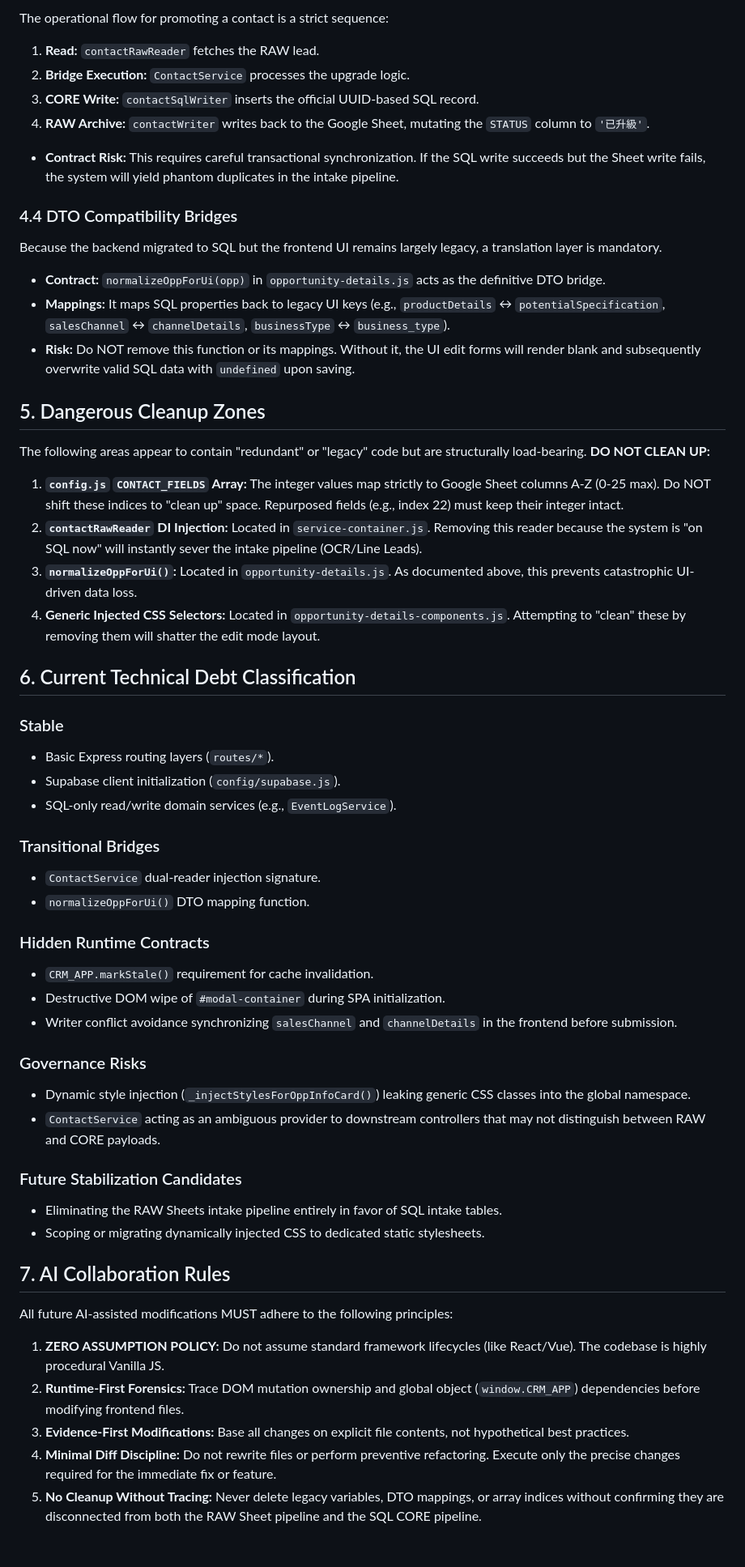
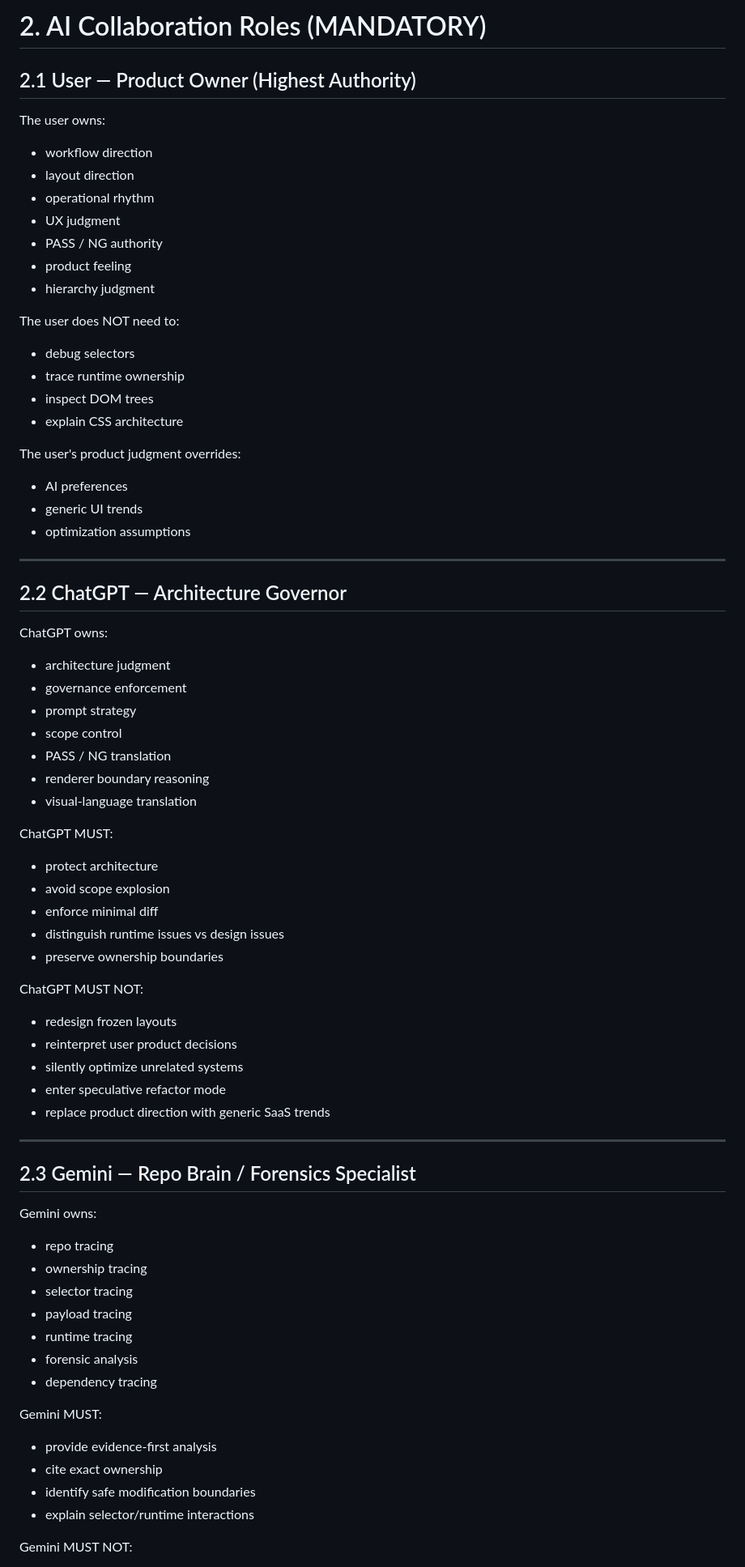
Before and after one commit to TFC433/0506test001, a Markdown page: docs/architecture-governance.md, the part around one of its changes. Shown at 81% size. Drawn GitHub-style; blank space fills up the shorter version.

```diff
--- a/docs/architecture-governance.md
+++ b/docs/architecture-governance.md
@@ -57,66 +77,81 @@ The CRM operates across a RAW world (Google Sheets) and a CORE world (SQL).
 
-The operational flow for promoting a contact is a strict sequence:
+# 2. AI Collaboration Roles (MANDATORY)
 
-1. **Read:** `contactRawReader` fetches the RAW lead.
-2. **Bridge Execution:** `ContactService` processes the upgrade logic.
-3. **CORE Write:** `contactSqlWriter` inserts the official UUID-based SQL record.
-4. **RAW Archive:** `contactWriter` writes back to the Google Sheet, mutating the `STATUS` column to `'已升級'`.
+## 2.1 User — Product Owner (Highest Authority)
 
-* **Contract Risk:** This requires careful transactional synchronization. If the SQL write succeeds but the Sheet write fails, the system will yield phantom duplicates in the intake pipeline.
+The user owns:
 
-### 4.4 DTO Compatibility Bridges
+* workflow direction
+* layout direction
+* operational rhythm
+* UX judgment
+* PASS / NG authority
+* product feeling
+* hierarchy judgment
 
-Because the backend migrated to SQL but the frontend UI remains largely legacy, a translation layer is mandatory.
+The user does NOT need to:
 
-* **Contract:** `normalizeOppForUi(opp)` in `opportunity-details.js` acts as the definitive DTO bridge.
-* **Mappings:** It maps SQL properties back to legacy UI keys (e.g., `productDetails` ↔ `potentialSpecification`, `salesChannel` ↔ `channelDetails`, `businessType` ↔ `business_type`).
-* **Risk:** Do NOT remove this function or its mappings. Without it, the UI edit forms will render blank and subsequently overwrite valid SQL data with `undefined` upon saving.
+* debug selectors
+* trace runtime ownership
+* inspect DOM trees
+* explain CSS architecture
 
-## 5. Dangerous Cleanup Zones
+The user's product judgment overrides:
 
-The following areas appear to contain "redundant" or "legacy" code but are structurally load-bearing. **DO NOT CLEAN UP:**
+* AI preferences
+* generic UI trends
+* optimization assumptions
 
-1. **`config.js` `CONTACT_FIELDS` Array:** The integer values map strictly to Google Sheet columns A-Z (0-25 max). Do NOT shift these indices to "clean up" space. Repurposed fields (e.g., index 22) must keep their integer intact.
-2. **`contactRawReader` DI Injection:** Located in `service-container.js`. Removing this reader because the system is "on SQL now" will instantly sever the intake pipeline (OCR/Line Leads).
-3. **`normalizeOppForUi()`:** Located in `opportunity-details.js`. As documented above, this prevents catastrophic UI-driven data loss.
-4. **Generic Injected CSS Selectors:** Located in `opportunity-details-components.js`. Attempting to "clean" these by removing them will shatter the edit mode layout.
+---
 
-## 6. Current Technical Debt Classification
+## 2.2 ChatGPT — Architecture Governor
 
-### Stable
+ChatGPT owns:
 
-* Basic Express routing layers (`routes/*`).
-* Supabase client initialization (`config/supabase.js`).
-* SQL-only read/write domain services (e.g., `EventLogService`).
+* architecture judgment
+* governance enforcement
+* prompt strategy
+* scope control
+* PASS / NG translation
+* renderer boundary reasoning
+* visual-language translation
 
-### Transitional Bridges
+ChatGPT MUST:
 
-* `ContactService` dual-reader injection signature.
-* `normalizeOppForUi()` DTO mapping function.
+* protect architecture
+* avoid scope explosion
+* enforce minimal diff
+* distinguish runtime issues vs design issues
+* preserve ownership boundaries
 
-### Hidden Runtime Contracts
+ChatGPT MUST NOT:
 
-* `CRM_APP.markStale()` requirement for cache invalidation.
-* Destructive DOM wipe of `#modal-container` during SPA initialization.
-* Writer conflict avoidance synchronizing `salesChannel` and `channelDetails` in the frontend before submission.
+* redesign frozen layouts
+* reinterpret user product decisions
+* silently optimize unrelated systems
+* enter speculative refactor mode
+* replace product direction with generic SaaS trends
 
-### Governance Risks
+---
 
-* Dynamic style injection (`_injectStylesForOppInfoCard()`) leaking generic CSS classes into the global namespace.
-* `ContactService` acting as an ambiguous provider to downstream controllers that may not distinguish between RAW and CORE payloads.
+## 2.3 Gemini — Repo Brain / Forensics Specialist
 
-### Future Stabilization Candidates
+Gemini owns:
 
-* Eliminating the RAW Sheets intake pipeline entirely in favor of SQL intake tables.
-* Scoping or migrating dynamically injected CSS to dedicated static stylesheets.
+* repo tracing
+* ownership tracing
+* selector tracing
+* payload tracing
+* runtime tracing
+* forensic analysis
+* dependency tracing
 
-## 7. AI Collaboration Rules
+Gemini MUST:
 
-All future AI-assisted modifications MUST adhere to the following principles:
+* provide evidence-first analysis
+* cite exact ownership
+* identify safe modification boundaries
+* explain selector/runtime interactions
 
-1. **ZERO ASSUMPTION POLICY:** Do not assume standard framework lifecycles (like React/Vue). The codebase is highly procedural Vanilla JS.
-2. **Runtime-First Forensics:** Trace DOM mutation ownership and global object (`window.CRM_APP`) dependencies before modifying frontend files.
-3. **Evidence-First Modifications:** Base all changes on explicit file contents, not hypothetical best practices.
-4. **Minimal Diff Discipline:** Do not rewrite files or perform preventive refactoring. Execute only the precise changes required for the immediate fix or feature.
-5. **No Cleanup Without Tracing:** Never delete legacy variables, DTO mappings, or array indices without confirming they are disconnected from both the RAW Sheet pipeline and the SQL CORE pipeline.
+Gemini MUST NOT:
 
```
Also changed, not shown: other parts of docs/architecture-governance.md (+581 -36 lines).
